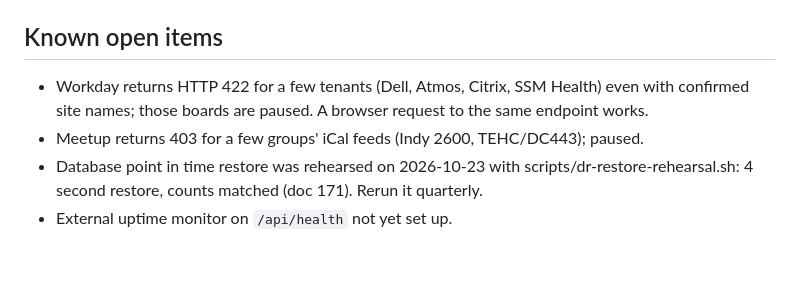
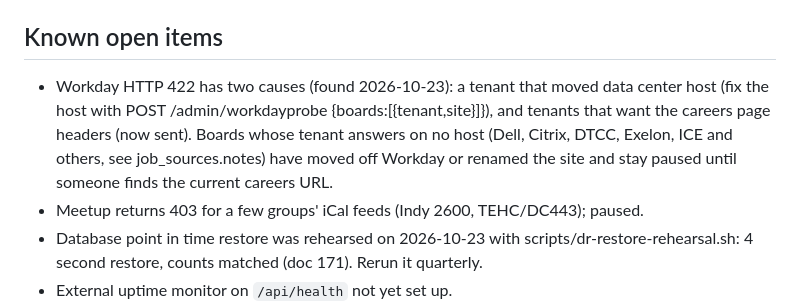
Before and after one commit to jayapalhub/thewatch, a Markdown page: CLAUDE.md, the part around the change. Rendered like a GitHub page; blank space fills up the shorter version.

Commit message:
Working notes: what the Workday 422s turned out to be
Co-Authored-By: Claude Opus 5.5 <noreply@anthropic.com>
Claude-Session: https://claude.ai/code/session_01DMsuRPJAUMAFW7DvbTFwP7

```diff
--- a/CLAUDE.md
+++ b/CLAUDE.md
@@ -26,7 +26,7 @@ Jerome Jayapal's multi city cybersecurity events calendar, jobs board and Sunday
 - `tools/city-launch/` research to seed tooling and the playbook.
 
 ## Known open items
-- Workday returns HTTP 422 for a few tenants (Dell, Atmos, Citrix, SSM Health) even with confirmed site names; those boards are paused. A browser request to the same endpoint works.
+- Workday HTTP 422 has two causes (found 2026-10-23): a tenant that moved data center host (fix the host with POST /admin/workdayprobe {boards:[{tenant,site}]}), and tenants that want the careers page headers (now sent). Boards whose tenant answers on no host (Dell, Citrix, DTCC, Exelon, ICE and others, see job_sources.notes) have moved off Workday or renamed the site and stay paused until someone finds the current careers URL.
 - Meetup returns 403 for a few groups' iCal feeds (Indy 2600, TEHC/DC443); paused.
 - Database point in time restore was rehearsed on 2026-10-23 with scripts/dr-restore-rehearsal.sh: 4 second restore, counts matched (doc 171). Rerun it quarterly.
 - External uptime monitor on `/api/health` not yet set up.
```
